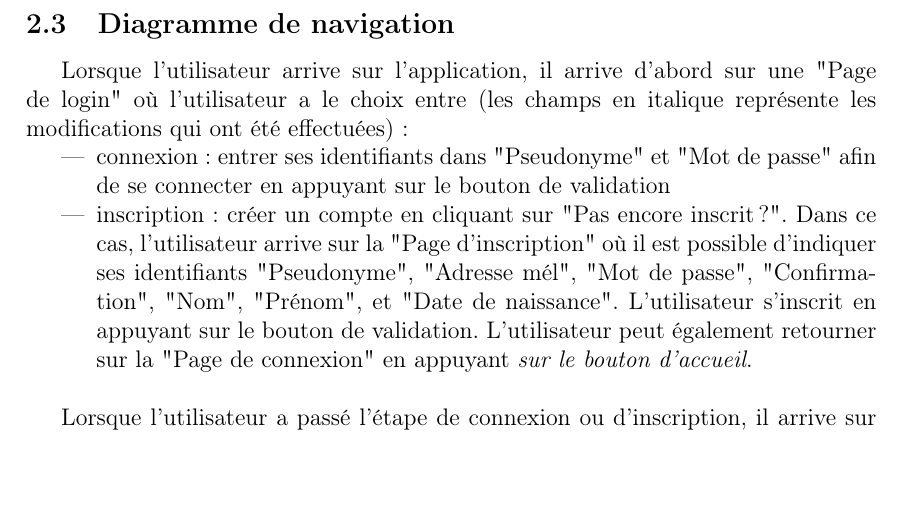
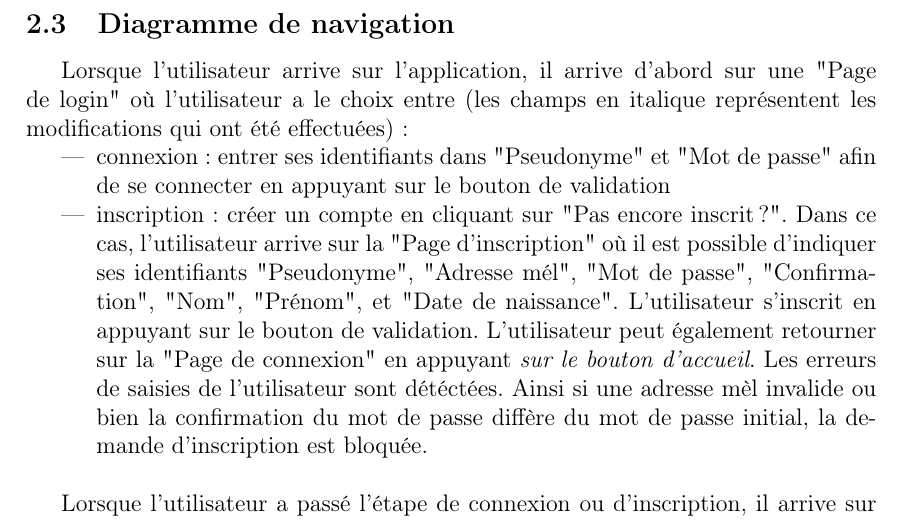
Before and after one commit to Ingrid42/chatUp, a LaTeX document (rapport/rapportFinal/rapport.tex, which reads rapport/rapportFinal/src/conception_preliminaire.tex): part of page 14 of 28, cut so that both start at the same text, the shorter picture padded with empty space. Compiled offline with pdfLaTeX.

Commit message:
HOTFIX + UPDATE - correction d'une faute d'orthographe plus complétion d'un paragraphe

```diff
--- a/rapport/rapportFinal/src/conception_preliminaire.tex
+++ b/rapport/rapportFinal/src/conception_preliminaire.tex
@@ -45,13 +45,14 @@ Cette partie présente la conception préliminaire qui a été réalisée.
 	\newpage
 
 	\subsection{Diagramme de navigation}
-	Lorsque l'utilisateur arrive sur l'application, il arrive d'abord sur une "Page de login" où l'utilisateur a le choix entre (les champs en italique représente les modifications qui ont été effectuées) :
+	Lorsque l'utilisateur arrive sur l'application, il arrive d'abord sur une "Page de login" où l'utilisateur a le choix entre (les champs en italique représentent les modifications qui ont été effectuées) :
 	\begin{itemize}
 		\item connexion : entrer ses identifiants dans "Pseudonyme" et "Mot de passe" afin de se connecter en appuyant sur le bouton de validation
 		\item inscription : créer un compte en cliquant sur "Pas encore inscrit ?".
 		Dans ce cas, l'utilisateur arrive sur la "Page d'inscription" où il est possible d'indiquer ses identifiants "Pseudonyme", "Adresse mél", "Mot de passe", "Confirmation", "Nom", "Prénom", et "Date de naissance".
 		L'utilisateur s'inscrit en appuyant sur le bouton de validation.
-		L'utilisateur peut également retourner sur la "Page de connexion" en appuyant \textit{sur le bouton d'accueil}.\\
+		L'utilisateur peut également retourner sur la "Page de connexion" en appuyant \textit{sur le bouton d'accueil}.
+		Les erreurs de saisies de l'utilisateur sont détéctées. Ainsi si une adresse mèl invalide ou bien la confirmation du mot de passe diffère du mot de passe initial, la demande d'inscription est bloquée.\\
 	\end{itemize}
 
 	Lorsque l'utilisateur a passé l'étape de connexion ou d'inscription, il arrive sur la "Page de Messagerie" où il visualise les différentes conversations déjà créées. Sur cette page, différentes possibilités s'offre à lui :
```
